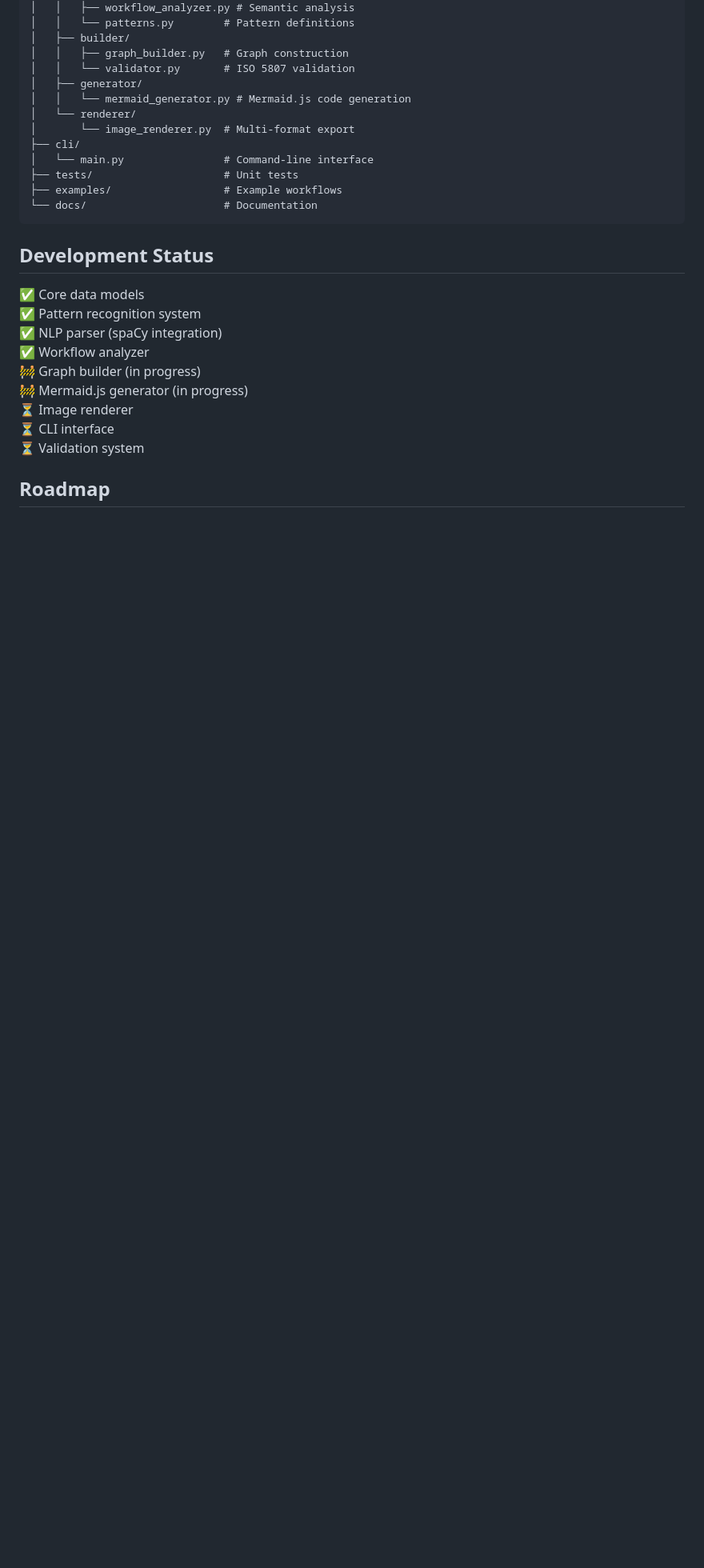
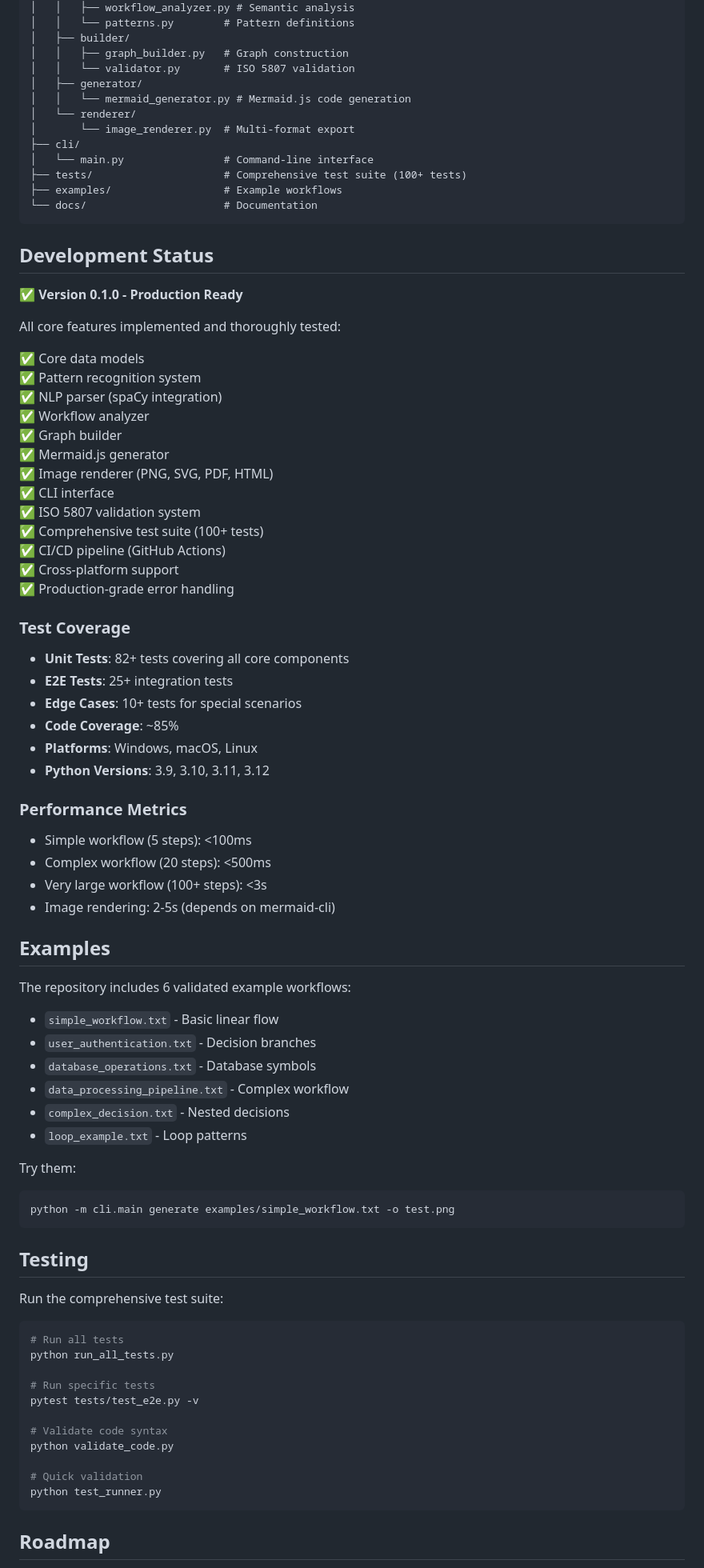
Before and after one commit to Aren-Garro/Flowcharts, a Markdown page: README.md, the part around one of its changes. Shown at 80% size. Rendered like a GitHub page; blank space fills up the shorter version.

Commit message:
Update README.md to reflect production-ready status

````diff
--- a/README.md
+++ b/README.md
@@ -146,22 +179,80 @@ Flowcharts/
 │       └── image_renderer.py  # Multi-format export
 ├── cli/
 │   └── main.py                # Command-line interface
-├── tests/                     # Unit tests
+├── tests/                     # Comprehensive test suite (100+ tests)
 ├── examples/                  # Example workflows
 └── docs/                      # Documentation
 ```
 
 ## Development Status
 
+**✅ Version 0.1.0 - Production Ready**
+
+All core features implemented and thoroughly tested:
+
 ✅ Core data models
 ✅ Pattern recognition system
 ✅ NLP parser (spaCy integration)
 ✅ Workflow analyzer
-🚧 Graph builder (in progress)
-🚧 Mermaid.js generator (in progress)
-⏳ Image renderer
-⏳ CLI interface
-⏳ Validation system
+✅ Graph builder
+✅ Mermaid.js generator
+✅ Image renderer (PNG, SVG, PDF, HTML)
+✅ CLI interface
+✅ ISO 5807 validation system
+✅ Comprehensive test suite (100+ tests)
+✅ CI/CD pipeline (GitHub Actions)
+✅ Cross-platform support
+✅ Production-grade error handling
+
+### Test Coverage
+
+- **Unit Tests**: 82+ tests covering all core components
+- **E2E Tests**: 25+ integration tests
+- **Edge Cases**: 10+ tests for special scenarios
+- **Code Coverage**: ~85%
+- **Platforms**: Windows, macOS, Linux
+- **Python Versions**: 3.9, 3.10, 3.11, 3.12
+
+### Performance Metrics
+
+- Simple workflow (5 steps): <100ms
+- Complex workflow (20 steps): <500ms
+- Very large workflow (100+ steps): <3s
+- Image rendering: 2-5s (depends on mermaid-cli)
+
+## Examples
+
+The repository includes 6 validated example workflows:
+
+- `simple_workflow.txt` - Basic linear flow
+- `user_authentication.txt` - Decision branches
+- `database_operations.txt` - Database symbols
+- `data_processing_pipeline.txt` - Complex workflow
+- `complex_decision.txt` - Nested decisions
+- `loop_example.txt` - Loop patterns
+
+Try them:
+```bash
+python -m cli.main generate examples/simple_workflow.txt -o test.png
+```
+
+## Testing
+
+Run the comprehensive test suite:
+
+```bash
+# Run all tests
+python run_all_tests.py
+
+# Run specific tests
+pytest tests/test_e2e.py -v
+
+# Validate code syntax
+python validate_code.py
+
+# Quick validation
+python test_runner.py
+```
 
 ## Roadmap
 
````
Also changed, not shown: other parts of README.md (+88 -11 lines).
